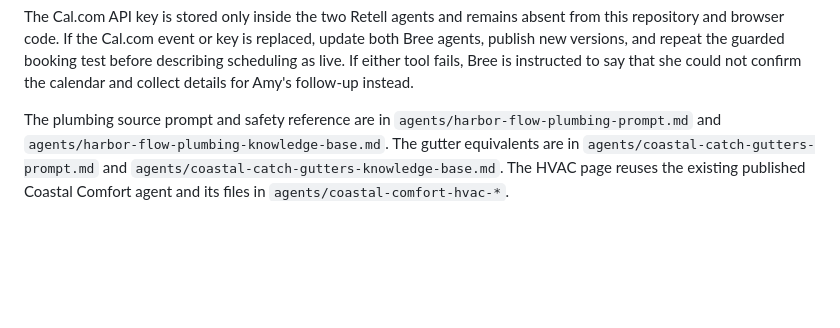
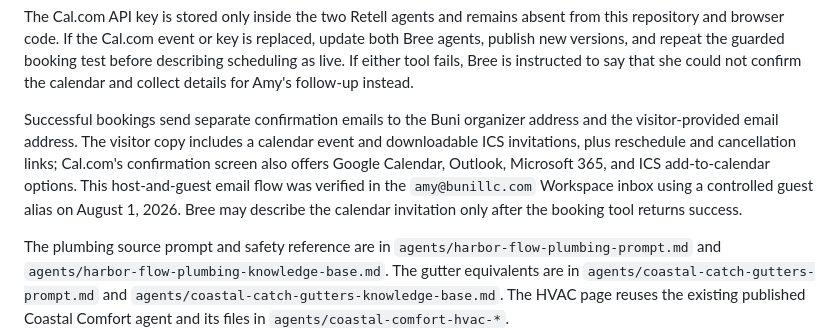
Before and after one commit to luvbuniz/local-agent, a Markdown page: README.md, the part around the change. Rendered like a GitHub page; blank space fills up the shorter version.

Commit message:
Document calendar invitation confirmations
Co-authored-by: Amy Sullivan <amy@bunillc.com>

Signed-off-by: Amy Sullivan <amy@bunillc.com>

```diff
--- a/README.md
+++ b/README.md
@@ -40,6 +40,8 @@ The shared Buni assistant prompt and conservative reference are `agents/buni-bre
 The Buni voice and website-chat agents use Retell's built-in Cal.com availability and booking tools with the 15-minute `Free 15-minute Buni walkthrough` event connected to Amy's Google Calendar. The booking function is deliberately named `book_only_after_explicit_yes`: Bree must collect a visitor-provided full name and email, business details, check the requested time, repeat the full date/time/timezone, ask for final confirmation, and receive an explicit yes before booking. The availability check, explicit-confirmation gate, booking creation, Google-connected Cal.com record, cancellation cleanup, and post-rotation availability check were tested end to end on August 1, 2026.
 
 The Cal.com API key is stored only inside the two Retell agents and remains absent from this repository and browser code. If the Cal.com event or key is replaced, update both Bree agents, publish new versions, and repeat the guarded booking test before describing scheduling as live. If either tool fails, Bree is instructed to say that she could not confirm the calendar and collect details for Amy's follow-up instead.
+
+Successful bookings send separate confirmation emails to the Buni organizer address and the visitor-provided email address. The visitor copy includes a calendar event and downloadable ICS invitations, plus reschedule and cancellation links; Cal.com's confirmation screen also offers Google Calendar, Outlook, Microsoft 365, and ICS add-to-calendar options. This host-and-guest email flow was verified in the `amy@bunillc.com` Workspace inbox using a controlled guest alias on August 1, 2026. Bree may describe the calendar invitation only after the booking tool returns success.
 
 The plumbing source prompt and safety reference are in `agents/harbor-flow-plumbing-prompt.md` and `agents/harbor-flow-plumbing-knowledge-base.md`. The gutter equivalents are in `agents/coastal-catch-gutters-prompt.md` and `agents/coastal-catch-gutters-knowledge-base.md`. The HVAC page reuses the existing published Coastal Comfort agent and its files in `agents/coastal-comfort-hvac-*`.
 
```
Also changed, not shown: agents/buni-bree-scheduler-prompt.md (+2 -2 lines).
